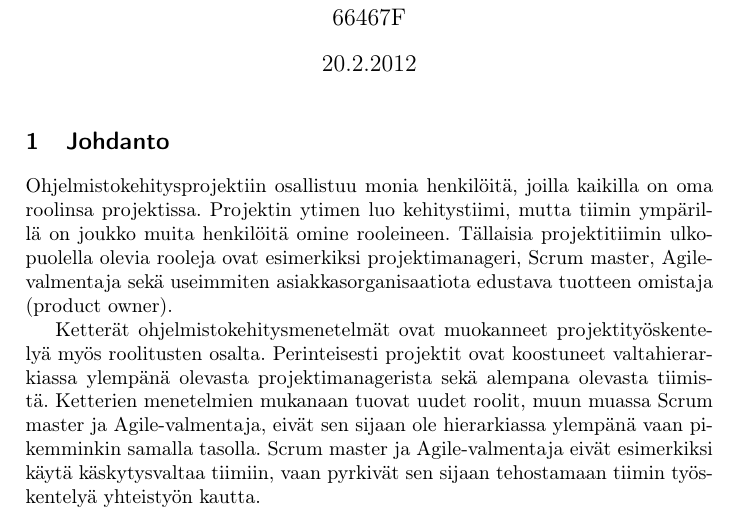
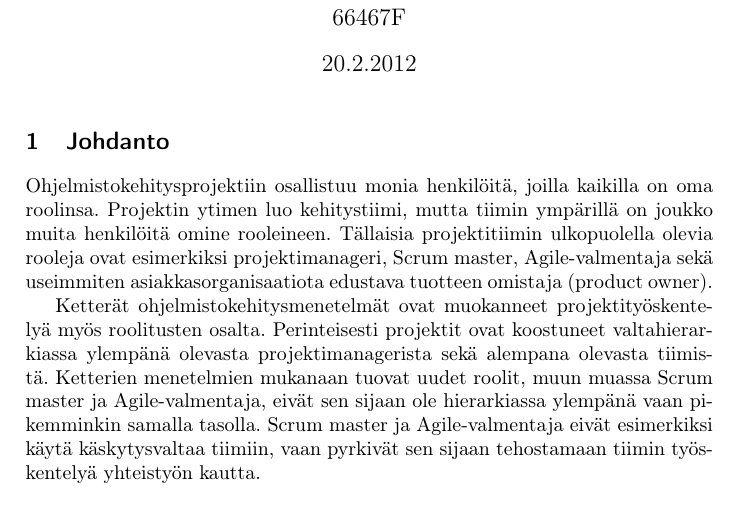
Before and after one commit to rap1ds/sfpm-excercise-5, a LaTeX document (dippa.tex): part of page 1 of 4, cut so that both start at the same text. Compiled offline with pdfLaTeX.

Commit message:
"Update"

```diff
--- a/dippa.tex
+++ b/dippa.tex
@@ -29,7 +29,7 @@
 
 \section{Johdanto}
 
-Ohjelmistokehitysprojektiin osallistuu monia henkilöitä, joilla kaikilla on oma roolinsa projektissa. Projektin ytimen luo kehitystiimi, mutta tiimin ympärillä on joukko muita henkilöitä omine rooleineen. Tällaisia projektitiimin ulkopuolella olevia rooleja ovat esimerkiksi projektimanageri, Scrum master, Agile-valmentaja sekä useimmiten asiakkasorganisaatiota edustava tuotteen omistaja (product owner).
+Ohjelmistokehitysprojektiin osallistuu monia henkilöitä, joilla kaikilla on oma roolinsa. Projektin ytimen luo kehitystiimi, mutta tiimin ympärillä on joukko muita henkilöitä omine rooleineen. Tällaisia projektitiimin ulkopuolella olevia rooleja ovat esimerkiksi projektimanageri, Scrum master, Agile-valmentaja sekä useimmiten asiakkasorganisaatiota edustava tuotteen omistaja (product owner).
 
 Ketterät ohjelmistokehitysmenetelmät ovat muokanneet projektityöskentelyä myös roolitusten osalta. Perinteisesti projektit ovat koostuneet valtahierarkiassa ylempänä olevasta projektimanagerista sekä alempana olevasta tiimistä. Ketterien menetelmien mukanaan tuovat uudet roolit, muun muassa Scrum master ja Agile-valmentaja, eivät sen sijaan ole hierarkiassa ylempänä vaan pikemminkin samalla tasolla. Scrum master ja Agile-valmentaja eivät esimerkiksi käytä käskytysvaltaa tiimiin, vaan pyrkivät sen sijaan tehostamaan tiimin työskentelyä yhteistyön kautta.
 
```
